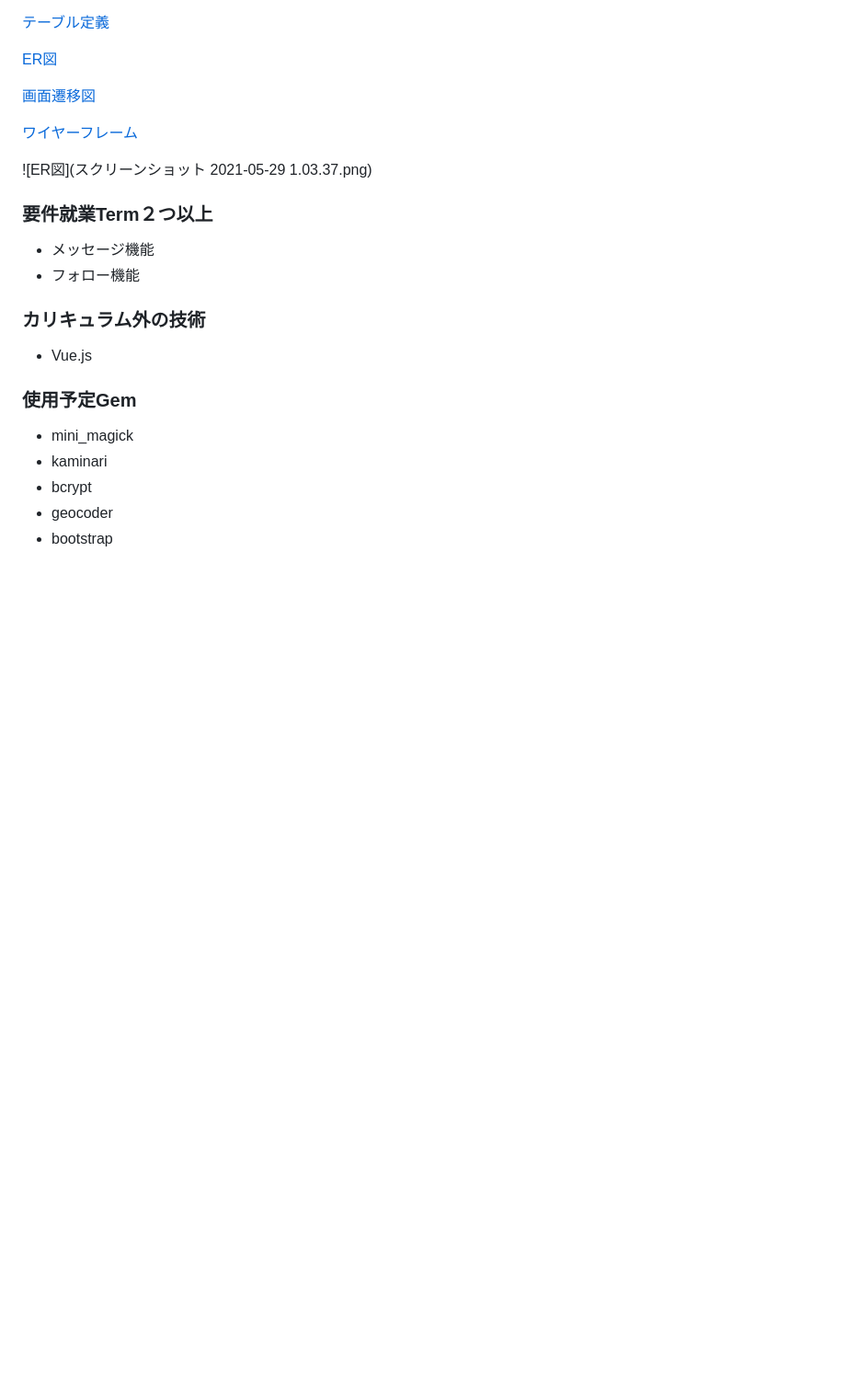
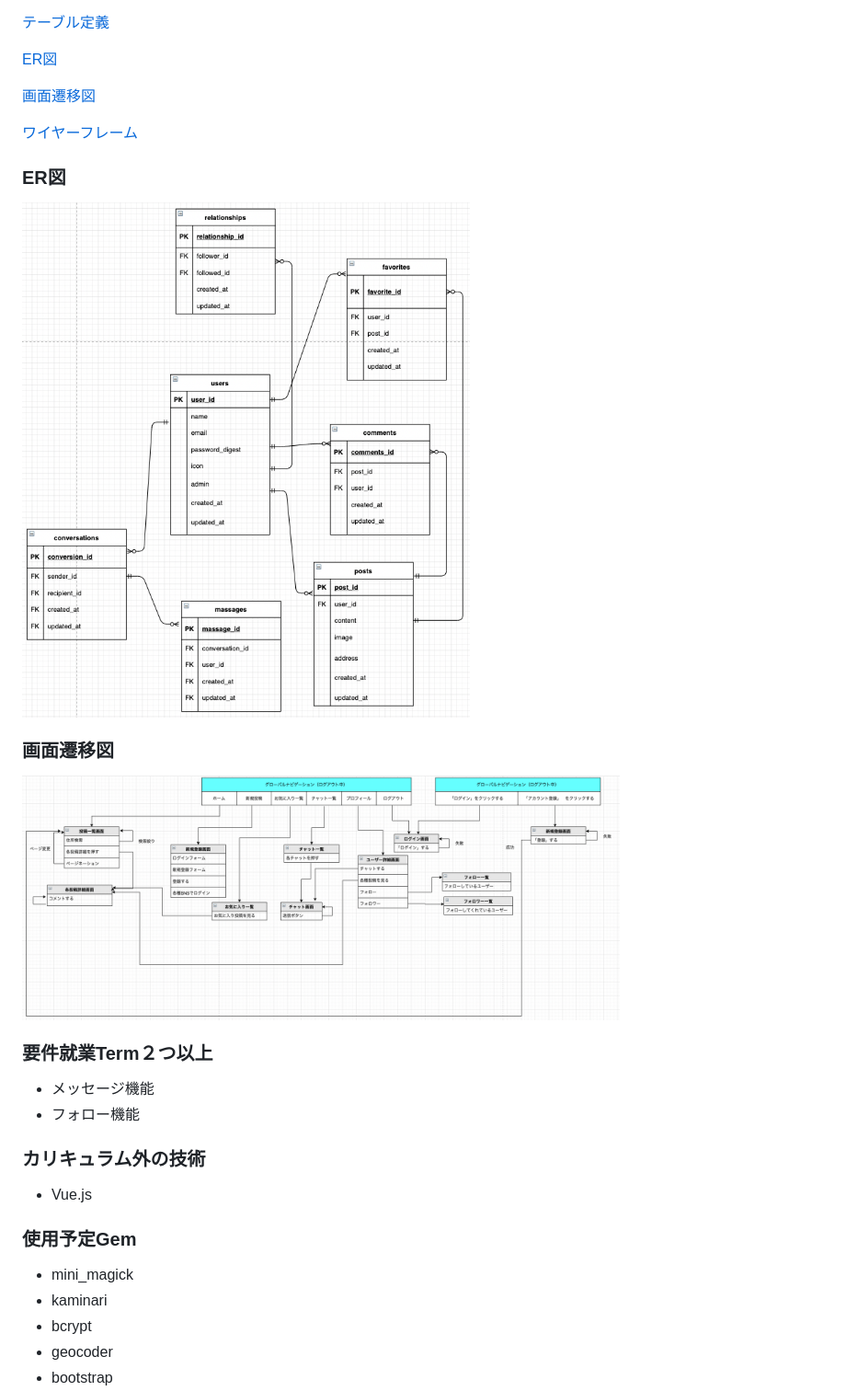
Before and after one commit to syougo374/Connect_app, a Markdown page: README.md, the part around the change. Shown: that part at 92% size. GitHub-like rendering; pictures changed too: public/images/ER.png (added); blank space fills up the shorter version.

```diff
--- a/README.md
+++ b/README.md
@@ -40,7 +40,12 @@ Connect
 
 [ワイヤーフレーム](https://docs.google.com/spreadsheets/d/1zWUvTsntoSxx33IVawJI0GqJEZF2ndbEgixWF0hZ9j0/edit#gid=775796149)
 
-![ER図](スクリーンショット 2021-05-29 1.03.37.png)
+### ER図
+<img src="./public/images/ER.png" alt="ER図" width='650px'>
+
+### 画面遷移図
+<img src="./public/images/imagesenni.png" alt="ER図" width='650px'>
+
 
 ### 要件就業Term２つ以上
 - メッセージ機能
```
Also changed, not shown: public/images/imagesenni.png (renamed from スクリーンショット 2021-05-29 1.03.37.png).
